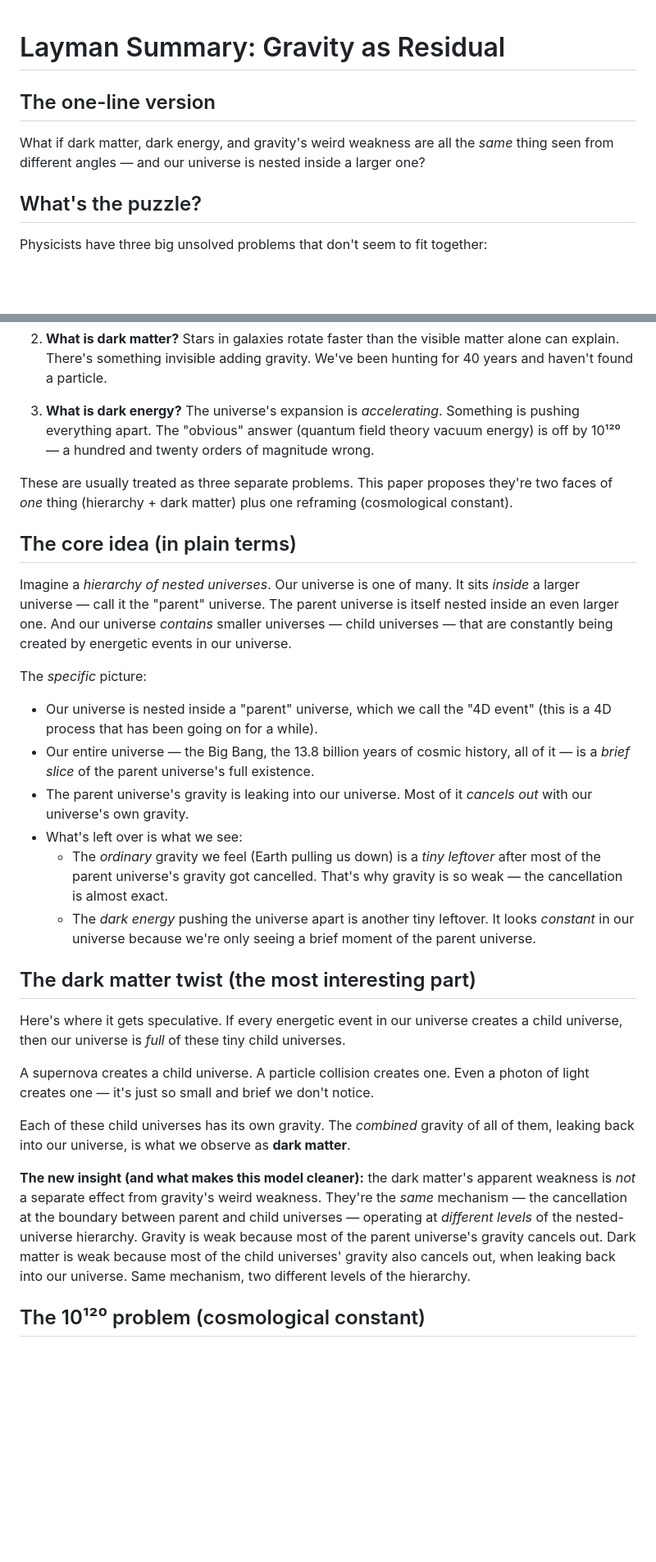
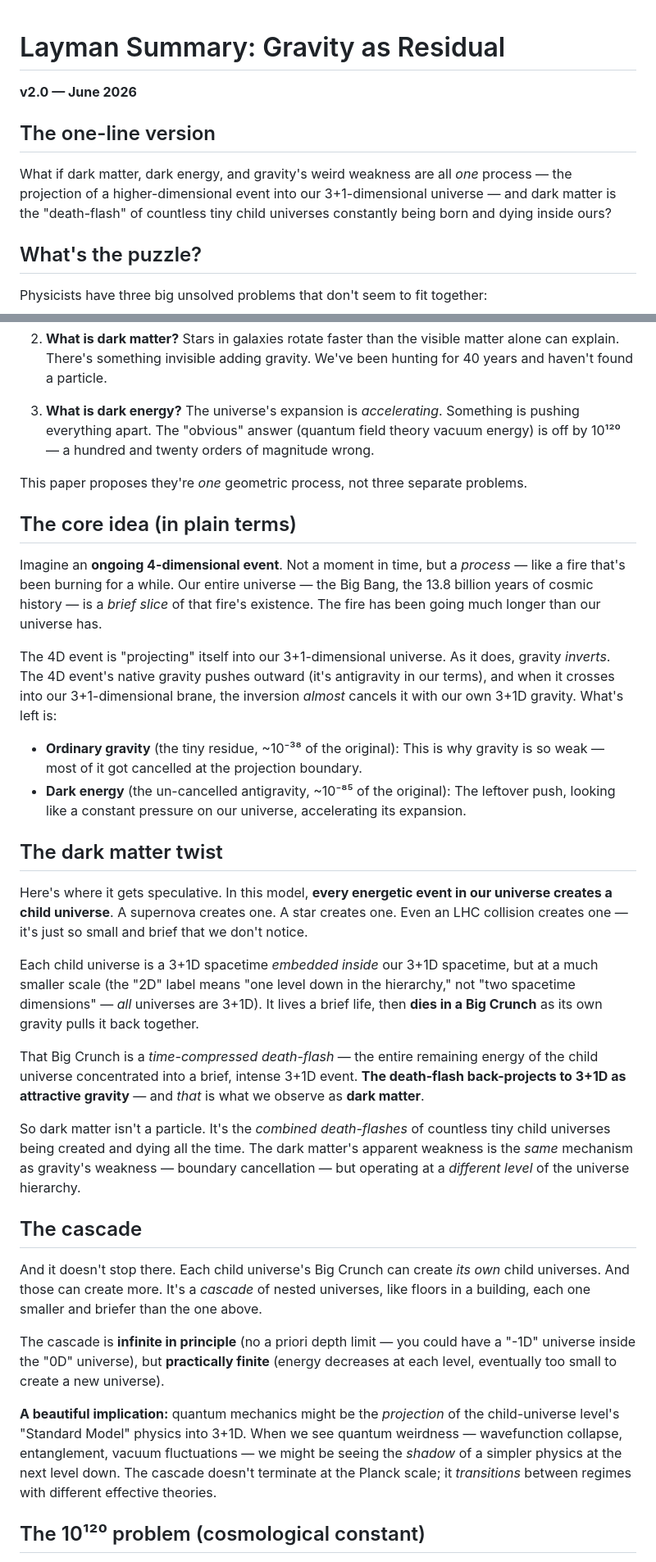
Before and after one commit to ampbuster/gravity-as-residual, a Markdown page: supporting/layman_summary.md, 2 parts joined by grey strips. Shown at 82% size. GitHub-like rendering; blank space fills up the shorter version.

```diff
--- a/supporting/layman_summary.md
+++ b/supporting/layman_summary.md
@@ -1,8 +1,10 @@
 # Layman Summary: Gravity as Residual
+
+**v2.0 — June 2026**
 
 ## The one-line version
 
-What if dark matter, dark energy, and gravity's weird weakness are all the *same* thing seen from different angles — and our universe is nested inside a larger one?
+What if dark matter, dark energy, and gravity's weird weakness are all *one* process — the projection of a higher-dimensional event into our 3+1-dimensional universe — and dark matter is the "death-flash" of countless tiny child universes constantly being born and dying inside ours?
 
 ## What's the puzzle?
 
@@ -14,30 +16,34 @@ Physicists have three big unsolved problems that don't seem to fit together:
 
 3. **What is dark energy?** The universe's expansion is *accelerating*. Something is pushing everything apart. The "obvious" answer (quantum field theory vacuum energy) is off by 10¹²⁰ — a hundred and twenty orders of magnitude wrong.
 
-These are usually treated as three separate problems. This paper proposes they're two faces of *one* thing (hierarchy + dark matter) plus one reframing (cosmological constant).
+This paper proposes they're *one* geometric process, not three separate problems.
 
 ## The core idea (in plain terms)
 
-Imagine a *hierarchy of nested universes*. Our universe is one of many. It sits *inside* a larger universe — call it the "parent" universe. The parent universe is itself nested inside an even larger one. And our universe *contains* smaller universes — child universes — that are constantly being created by energetic events in our universe.
+Imagine an **ongoing 4-dimensional event**. Not a moment in time, but a *process* — like a fire that's been burning for a while. Our entire universe — the Big Bang, the 13.8 billion years of cosmic history — is a *brief slice* of that fire's existence. The fire has been going much longer than our universe has.
 
-The *specific* picture:
+The 4D event is "projecting" itself into our 3+1-dimensional universe. As it does, gravity *inverts*. The 4D event's native gravity pushes outward (it's antigravity in our terms), and when it crosses into our 3+1-dimensional brane, the inversion *almost* cancels it with our own 3+1D gravity. What's left is:
 
-- Our universe is nested inside a "parent" universe, which we call the "4D event" (this is a 4D process that has been going on for a while).
-- Our entire universe — the Big Bang, the 13.8 billion years of cosmic history, all of it — is a *brief slice* of the parent universe's full existence.
-- The parent universe's gravity is leaking into our universe. Most of it *cancels out* with our universe's own gravity.
-- What's left over is what we see:
-  - The *ordinary* gravity we feel (Earth pulling us down) is a *tiny leftover* after most of the parent universe's gravity got cancelled. That's why gravity is so weak — the cancellation is almost exact.
-  - The *dark energy* pushing the universe apart is another tiny leftover. It looks *constant* in our universe because we're only seeing a brief moment of the parent universe.
+- **Ordinary gravity** (the tiny residue, ~10⁻³⁸ of the original): This is why gravity is so weak — most of it got cancelled at the projection boundary.
+- **Dark energy** (the un-cancelled antigravity, ~10⁻⁸⁵ of the original): The leftover push, looking like a constant pressure on our universe, accelerating its expansion.
 
-## The dark matter twist (the most interesting part)
+## The dark matter twist
 
-Here's where it gets speculative. If every energetic event in our universe creates a child universe, then our universe is *full* of these tiny child universes.
+Here's where it gets speculative. In this model, **every energetic event in our universe creates a child universe**. A supernova creates one. A star creates one. Even an LHC collision creates one — it's just so small and brief that we don't notice.
 
-A supernova creates a child universe. A particle collision creates one. Even a photon of light creates one — it's just so small and brief we don't notice.
+Each child universe is a 3+1D spacetime *embedded inside* our 3+1D spacetime, but at a much smaller scale (the "2D" label means "one level down in the hierarchy," not "two spacetime dimensions" — *all* universes are 3+1D). It lives a brief life, then **dies in a Big Crunch** as its own gravity pulls it back together.
 
-Each of these child universes has its own gravity. The *combined* gravity of all of them, leaking back into our universe, is what we observe as **dark matter**.
+That Big Crunch is a *time-compressed death-flash* — the entire remaining energy of the child universe concentrated into a brief, intense 3+1D event. **The death-flash back-projects to 3+1D as attractive gravity** — and *that* is what we observe as **dark matter**.
 
-**The new insight (and what makes this model cleaner):** the dark matter's apparent weakness is *not* a separate effect from gravity's weird weakness. They're the *same* mechanism — the cancellation at the boundary between parent and child universes — operating at *different levels* of the nested-universe hierarchy. Gravity is weak because most of the parent universe's gravity cancels out. Dark matter is weak because most of the child universes' gravity also cancels out, when leaking back into our universe. Same mechanism, two different levels of the hierarchy.
+So dark matter isn't a particle. It's the *combined death-flashes* of countless tiny child universes being created and dying all the time. The dark matter's apparent weakness is the *same* mechanism as gravity's weakness — boundary cancellation — but operating at a *different level* of the universe hierarchy.
+
+## The cascade
+
+And it doesn't stop there. Each child universe's Big Crunch can create *its own* child universes. And those can create more. It's a *cascade* of nested universes, like floors in a building, each one smaller and briefer than the one above.
+
+The cascade is **infinite in principle** (no a priori depth limit — you could have a "-1D" universe inside the "0D" universe), but **practically finite** (energy decreases at each level, eventually too small to create a new universe).
+
+**A beautiful implication:** quantum mechanics might be the *projection* of the child-universe level's "Standard Model" physics into 3+1D. When we see quantum weirdness — wavefunction collapse, entanglement, vacuum fluctuations — we might be seeing the *shadow* of a simpler physics at the next level down. The cascade doesn't terminate at the Planck scale; it *transitions* between regimes with different effective theories.
 
 ## The 10¹²⁰ problem (cosmological constant)
 
```
Also changed, not shown: other parts of supporting/layman_summary.md (+49 -14 lines).
